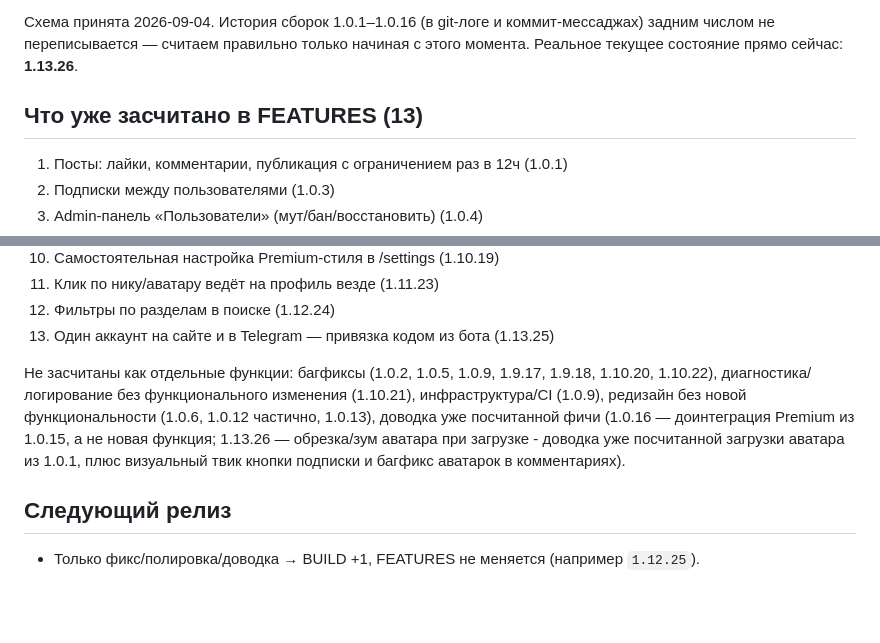
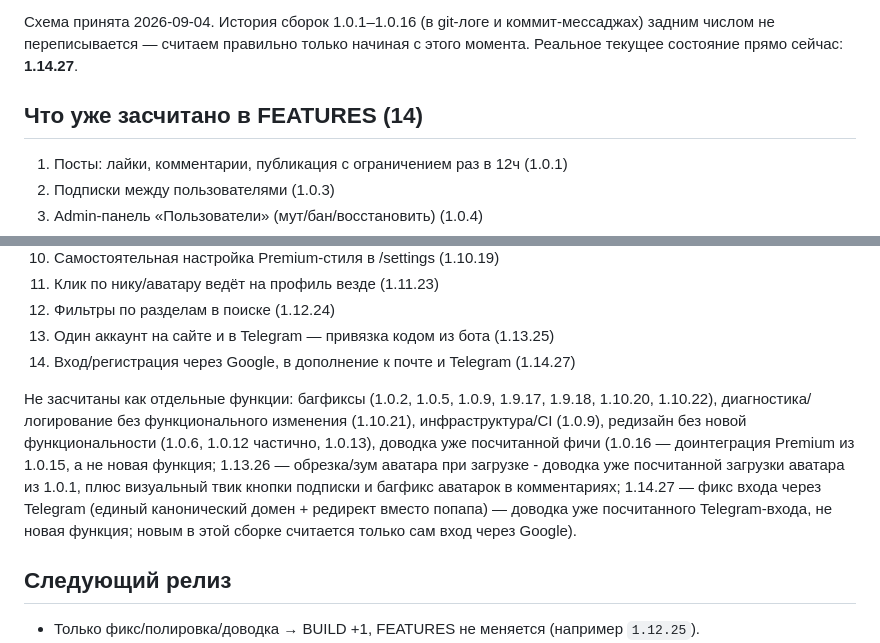
Before and after one commit to zaa4eem/valevo, a Markdown page: zaa4eem-site/VERSIONING.md, 2 parts joined by grey strips. GitHub-like rendering; blank space fills up the shorter version.

Commit message:
Update VERSIONING.md: record feature 14 (Google sign-in)
Co-Authored-By: Claude Sonnet 5 <noreply@anthropic.com>
Claude-Session: https://claude.ai/code/session_01KKcwWS5yRExyFsZb1vHxze

```diff
--- a/zaa4eem-site/VERSIONING.md
+++ b/zaa4eem-site/VERSIONING.md
@@ -14,9 +14,9 @@
 Схема принята 2026-09-04. История сборок 1.0.1–1.0.16 (в git-логе и
 коммит-мессаджах) задним числом не переписывается — считаем правильно
 только начиная с этого момента. Реальное текущее состояние прямо
-сейчас: **1.13.26**.
+сейчас: **1.14.27**.
 
-## Что уже засчитано в FEATURES (13)
+## Что уже засчитано в FEATURES (14)
 
 1. Посты: лайки, комментарии, публикация с ограничением раз в 12ч (1.0.1)
 2. Подписки между пользователями (1.0.3)
@@ -31,6 +31,7 @@
 11. Клик по нику/аватару ведёт на профиль везде (1.11.23)
 12. Фильтры по разделам в поиске (1.12.24)
 13. Один аккаунт на сайте и в Telegram — привязка кодом из бота (1.13.25)
+14. Вход/регистрация через Google, в дополнение к почте и Telegram (1.14.27)
 
 Не засчитаны как отдельные функции: багфиксы (1.0.2, 1.0.5, 1.0.9,
 1.9.17, 1.9.18, 1.10.20, 1.10.22), диагностика/логирование без
@@ -39,7 +40,10 @@
 доводка уже посчитанной фичи (1.0.16 — доинтеграция Premium из 1.0.15,
 а не новая функция; 1.13.26 — обрезка/зум аватара при загрузке -
 доводка уже посчитанной загрузки аватара из 1.0.1, плюс визуальный
-твик кнопки подписки и багфикс аватарок в комментариях).
+твик кнопки подписки и багфикс аватарок в комментариях; 1.14.27 —
+фикс входа через Telegram (единый канонический домен + редирект вместо
+попапа) — доводка уже посчитанного Telegram-входа, не новая функция;
+новым в этой сборке считается только сам вход через Google).
 
 ## Следующий релиз
 
```
